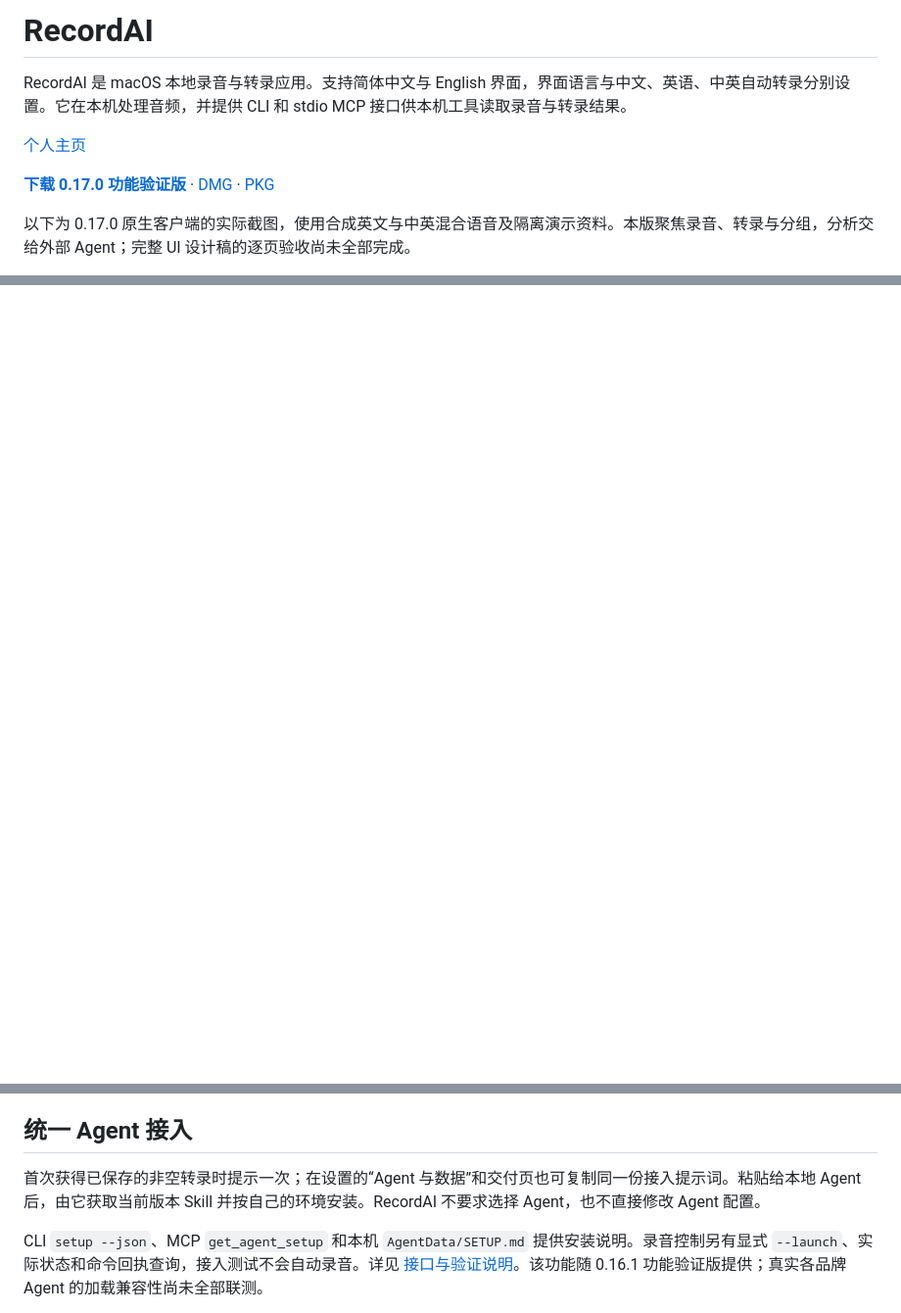
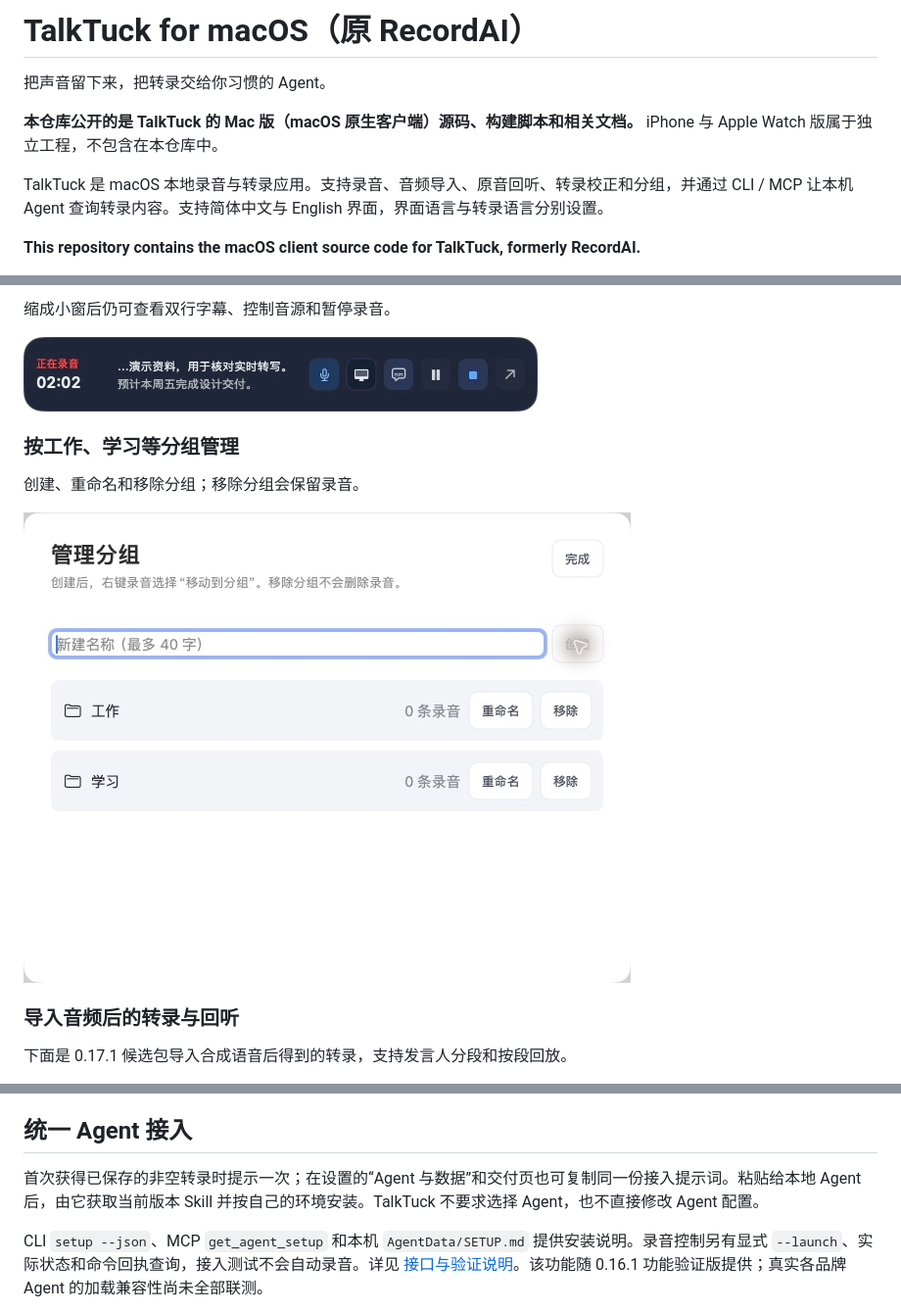
Before and after one commit to xsg22/recordai-macos, a Markdown page: README.md, 3 parts joined by grey strips. Shown at 98% size. Drawn GitHub-style; pictures changed too: Docs/images/talktuck-macos/groups.png (added), Docs/images/talktuck-macos/mini.png (added); blank space fills up the shorter version.

```diff
--- a/README.md
+++ b/README.md
@@ -1,10 +1,10 @@
-# RecordAI
+# TalkTuck for macOS（原 RecordAI）
 
-RecordAI 是 macOS 本地录音与转录应用。支持简体中文与 English 界面，界面语言与中文、英语、中英自动转录分别设置。它在本机处理音频，并提供 CLI 和 stdio MCP 接口供本机工具读取录音与转录结果。
+把声音留下来，把转录交给你习惯的 Agent。
 
-[个人主页](http://47.117.186.93/)
+**本仓库公开的是 TalkTuck 的 Mac 版（macOS 原生客户端）源码、构建脚本和相关文档。** iPhone 与 Apple Watch 版属于独立工程，不包含在本仓库中。
 
-**[下载 0.17.0 功能验证版](https://github.com/xsg22/recordai-macos/releases/tag/v0.17.0-functional.1)** · [DMG](https://github.com/xsg22/recordai-macos/releases/download/v0.17.0-functional.1/RecordAI-0.17.0-arm64.dmg) · [PKG](https://github.com/xsg22/recordai-macos/releases/download/v0.17.0-functional.1/RecordAI-0.17.0-arm64.pkg)
+TalkTuck 是 macOS 本地录音与转录应用。支持录音、音频导入、原音回听、转录校正和分组，并通过 CLI / MCP 让本机 Agent 查询转录内容。支持简体中文与 English 界面，界面语言与转录语言分别设置。
 
-以下为 0.17.0 原生客户端的实际截图，使用合成英文与中英混合语音及隔离演示资料。本版聚焦录音、转录与分组，分析交给外部 Agent；完整 UI 设计稿的逐页验收尚未全部完成。
+**This repository contains the macOS client source code for TalkTuck, formerly RecordAI.**
 
@@ -15,0 +43,14 @@ RecordAI 是 macOS 本地录音与转录应用。支持简体中文与 English
+缩成小窗后仍可查看双行字幕、控制音源和暂停录音。
+
+![TalkTuck mini 录音悬浮窗：双行字幕、音源开关、暂停与停止（开发预览）](Docs/images/talktuck-macos/mini.png)
+
+### 按工作、学习等分组管理
+
+创建、重命名和移除分组；移除分组会保留录音。
+
+![TalkTuck Mac 分组管理：工作、学习分组及重命名和移除操作（开发预览）](Docs/images/talktuck-macos/groups.png)
+
+### 导入音频后的转录与回听
+
+下面是 0.17.1 候选包导入合成语音后得到的转录，支持发言人分段和按段回放。
+
@@ -60,7 +114,7 @@ zsh Scripts/release.zsh
 
 ## 统一 Agent 接入
 
-首次获得已保存的非空转录时提示一次；在设置的“Agent 与数据”和交付页也可复制同一份接入提示词。粘贴给本地 Agent 后，由它获取当前版本 Skill 并按自己的环境安装。RecordAI 不要求选择 Agent，也不直接修改 Agent 配置。
+首次获得已保存的非空转录时提示一次；在设置的“Agent 与数据”和交付页也可复制同一份接入提示词。粘贴给本地 Agent 后，由它获取当前版本 Skill 并按自己的环境安装。TalkTuck 不要求选择 Agent，也不直接修改 Agent 配置。
 
 CLI `setup --json`、MCP `get_agent_setup` 和本机 `AgentData/SETUP.md` 提供安装说明。录音控制另有显式 `--launch`、实际状态和命令回执查询，接入测试不会自动录音。详见 [接口与验证说明](Docs/Agent接口.md)。该功能随 0.16.1 功能验证版提供；真实各品牌 Agent 的加载兼容性尚未全部联测。
 
```
Also changed, not shown: other parts of README.md (+43 -3 lines), Docs/发布流程.md (+5 -5 lines), Docs/images/talktuck-macos/library-agent.png (added), Docs/images/talktuck-macos/recording-sources.png (added), 1 other file.
